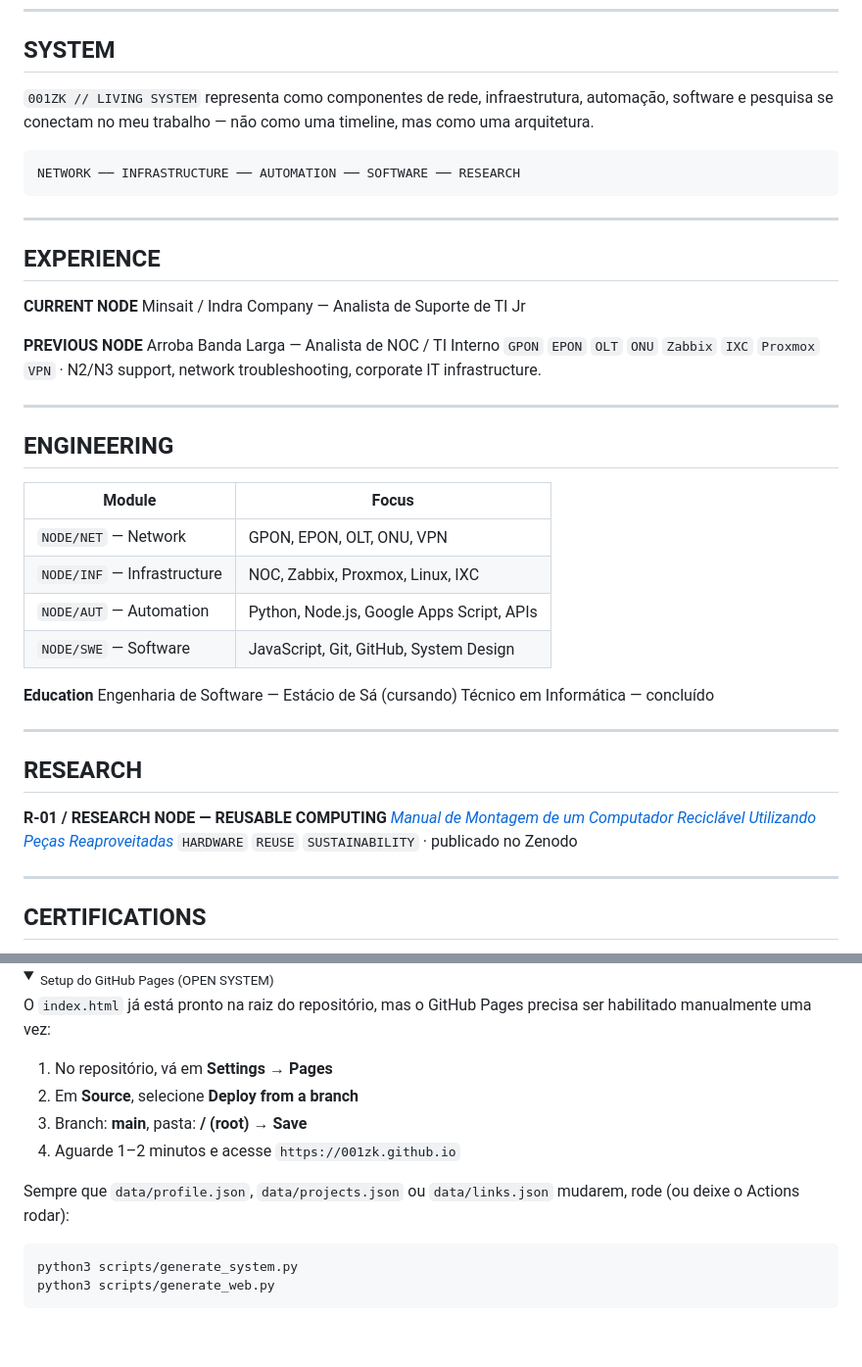
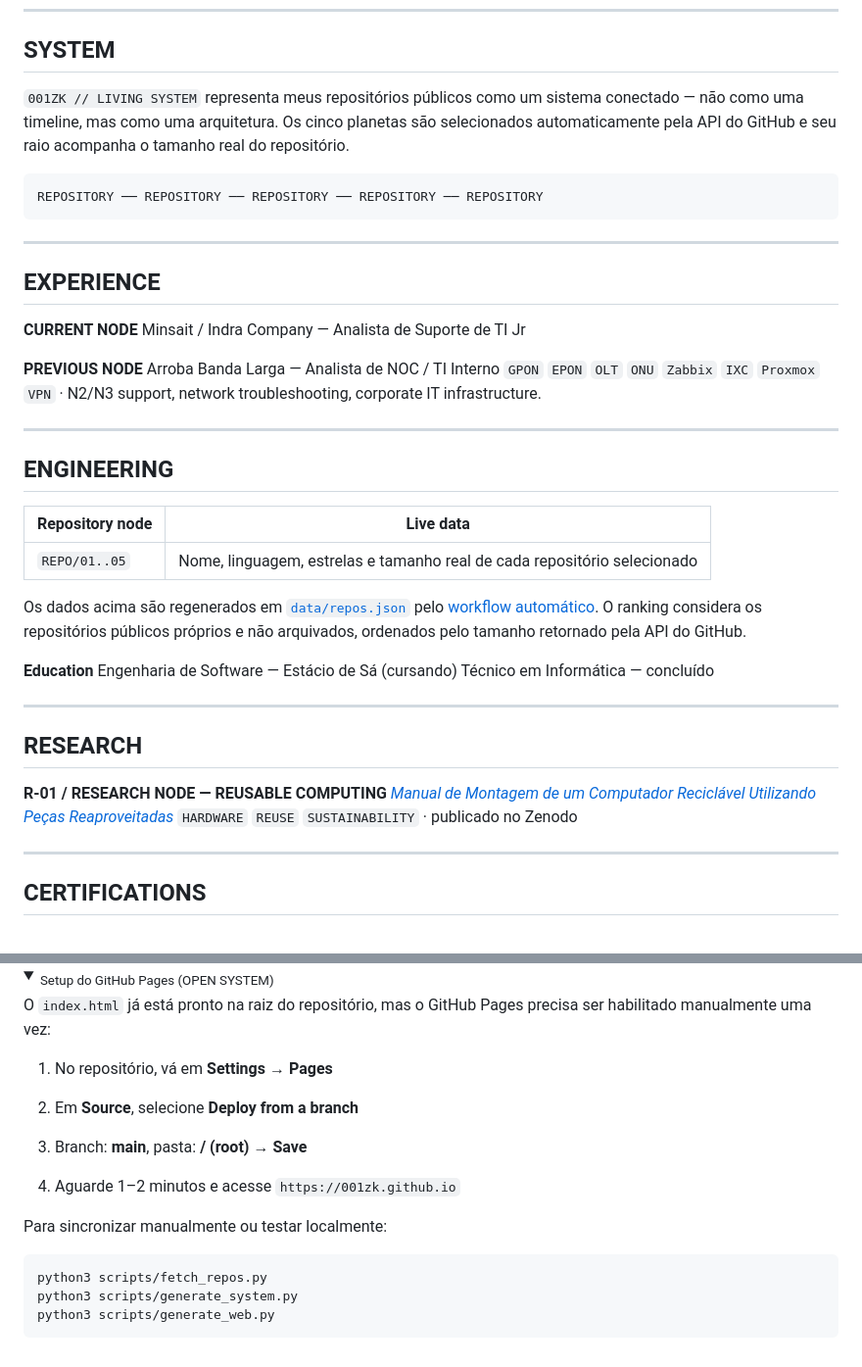
Before and after one commit to 001zk/001zk, a Markdown page: README.md, 2 parts joined by grey strips. Shown at 98% size. Drawn GitHub-style; folded sections open.

````diff
--- a/README.md
+++ b/README.md
@@ -31,10 +27,10 @@
 
 ## SYSTEM
 
-`001ZK // LIVING SYSTEM` representa como componentes de rede, infraestrutura, automação, software e pesquisa se conectam no meu trabalho — não como uma timeline, mas como uma arquitetura.
+`001ZK // LIVING SYSTEM` representa meus repositórios públicos como um sistema conectado — não como uma timeline, mas como uma arquitetura. Os cinco planetas são selecionados automaticamente pela API do GitHub e seu raio acompanha o tamanho real do repositório.
 
-```text
-NETWORK ── INFRASTRUCTURE ── AUTOMATION ── SOFTWARE ── RESEARCH
+```
+REPOSITORY ── REPOSITORY ── REPOSITORY ── REPOSITORY ── REPOSITORY
 ```
 
 ---
@@ -52,12 +48,11 @@ Arroba Banda Larga — Analista de NOC / TI Interno
 
 ## ENGINEERING
 
-| Module | Focus |
-|---|---|
-| `NODE/NET` — Network | GPON, EPON, OLT, ONU, VPN |
-| `NODE/INF` — Infrastructure | NOC, Zabbix, Proxmox, Linux, IXC |
-| `NODE/AUT` — Automation | Python, Node.js, Google Apps Script, APIs |
-| `NODE/SWE` — Software | JavaScript, Git, GitHub, System Design |
+| Repository node | Live data |
+| --- | --- |
+| `REPO/01..05` | Nome, linguagem, estrelas e tamanho real de cada repositório selecionado |
+
+Os dados acima são regenerados em [`data/repos.json`](data/repos.json) pelo [workflow automático](.github/workflows/update-system.yml). O ranking considera os repositórios públicos próprios e não arquivados, ordenados pelo tamanho retornado pela API do GitHub.
 
 **Education**
 Engenharia de Software — Estácio de Sá (cursando)
@@ -68,7 +63,7 @@ Técnico em Informática — concluído
 ## RESEARCH
 
 **R-01 / RESEARCH NODE — REUSABLE COMPUTING**
-*[Manual de Montagem de um Computador Reciclável Utilizando Peças Reaproveitadas](https://zenodo.org/records/18135901)*
+[*Manual de Montagem de um Computador Reciclável Utilizando Peças Reaproveitadas*](https://zenodo.org/records/18135901)
 `HARDWARE` `REUSE` `SUSTAINABILITY` · publicado no Zenodo
 
 ---
@@ -111,14 +106,17 @@ O `index.html` já está pronto na raiz do repositório, mas o GitHub Pages
 precisa ser habilitado manualmente uma vez:
 
 1. No repositório, vá em **Settings → Pages**
-2. Em **Source**, selecione **Deploy from a branch**
-3. Branch: **main**, pasta: **/ (root)** → **Save**
-4. Aguarde 1–2 minutos e acesse `https://001zk.github.io`
 
-Sempre que `data/profile.json`, `data/projects.json` ou `data/links.json`
-mudarem, rode (ou deixe o Actions rodar):
+1. Em **Source**, selecione **Deploy from a branch**
+
+1. Branch: **main**, pasta: **/ (root)** → **Save**
+
+1. Aguarde 1–2 minutos e acesse `https://001zk.github.io`
+
+Para sincronizar manualmente ou testar localmente:
 
 ```bash
+python3 scripts/fetch_repos.py
 python3 scripts/generate_system.py
 python3 scripts/generate_web.py
 ```
````
Also changed, not shown: other parts of README.md (+4 -8 lines).
